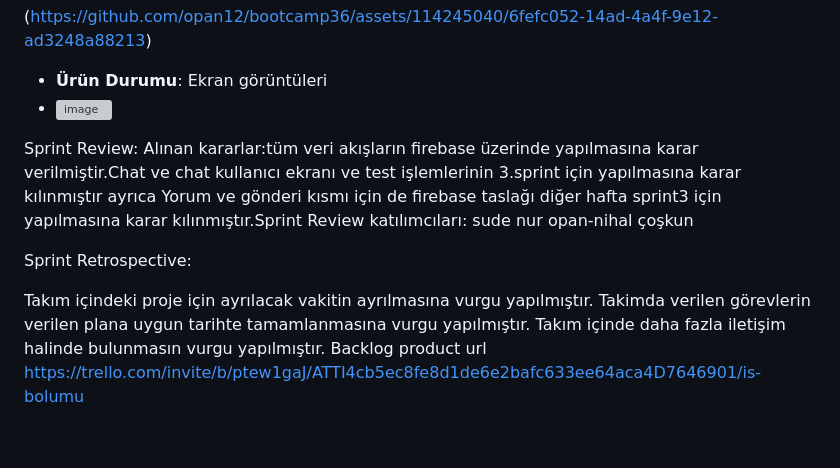
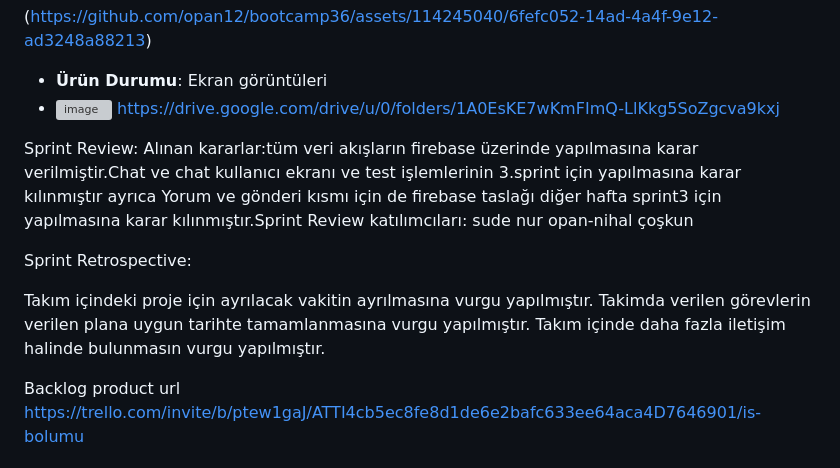
Before and after one commit to opan12/bootcamp36, a Markdown page: README.md, the part around the change. GitHub-like rendering; blank space fills up the shorter version; grey boxes are pictures that could not be loaded.

```diff
--- a/README.md
+++ b/README.md
@@ -106,7 +106,7 @@ ekipçe karar verilmesi gereken bir durum olunca ya da değerlendirme yapılmas
 (https://github.com/opan12/bootcamp36/assets/114245040/6fefc052-14ad-4a4f-9e12-ad3248a88213)
 - **Ürün Durumu**: Ekran görüntüleri
 - ![image](https://github.com/opan12/bootcamp36/assets/114245040/d0d0c767-bacf-4702-98e3-0ea2df9a1675)
-
+https://drive.google.com/drive/u/0/folders/1A0EsKE7wKmFImQ-LlKkg5SoZgcva9kxj
 
 Sprint Review: Alınan kararlar:tüm veri akışların firebase üzerinde yapılmasına karar verilmiştir.Chat ve chat kullanıcı ekranı ve test işlemlerinin 3.sprint için yapılmasına karar kılınmıştır ayrıca Yorum ve  gönderi kısmı için de  firebase taslağı diğer hafta sprint3 için yapılmasına karar kılınmıştır.Sprint Review katılımcıları: sude nur opan-nihal çoşkun
 
@@ -115,6 +115,8 @@ Sprint Retrospective:
 Takım içindeki proje için ayrılacak vakitin ayrılmasına vurgu yapılmıştır.
 Takimda verilen görevlerin verilen plana uygun tarihte tamamlanmasına vurgu yapılmıştır.
 Takım içinde daha fazla iletişim halinde bulunmasın vurgu yapılmıştır.
+
+
 Backlog product url
 https://trello.com/invite/b/ptew1gaJ/ATTI4cb5ec8fe8d1de6e2bafc633ee64aca4D7646901/is-bolumu
 
```
